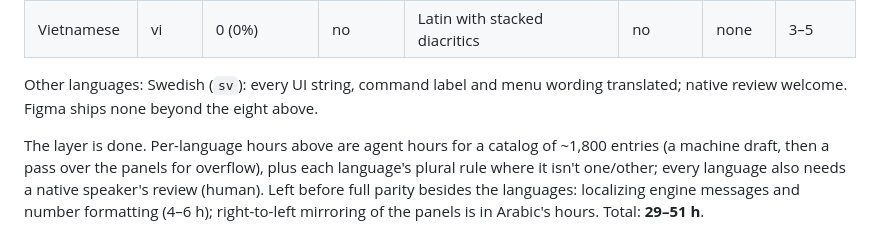
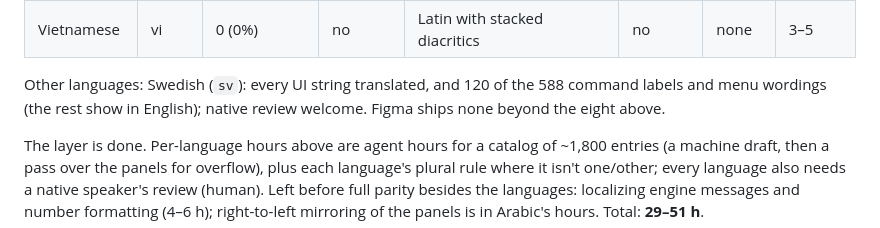
Before and after one commit to 0x-fork/figcraft, a Markdown page: docs/localization-parity.md, the part around the change. Rendered like a GitHub page.

```diff
--- a/docs/localization-parity.md
+++ b/docs/localization-parity.md
@@ -100,8 +100,8 @@ supported by both apps (CJK, Arabic and Devanagari shaping, IME); Figma has no v
 | Korean | ko | 2,076 / 2,076 (100%, draft) | yes | Hangul text and IME in documents; UI text in an installed Korean face (web: the `FIGCRAFT_EMBED_CJK` build) | no | draft | 1–2 (after native review) |
 | Vietnamese | vi | 0 (0%) | no | Latin with stacked diacritics | no | none | 3–5 |
 
-Other languages: Swedish (`sv`): every UI string, command label and menu wording translated; native
-review welcome. Figma ships none beyond the eight
+Other languages: Swedish (`sv`): every UI string translated, and 120 of the 588 command labels and
+menu wordings (the rest show in English); native review welcome. Figma ships none beyond the eight
 above.
 
 The layer is done. Per-language hours above are agent hours for a catalog of ~1,800 entries
```
Also changed, not shown: ROADMAP.md (+1 -1 lines).
